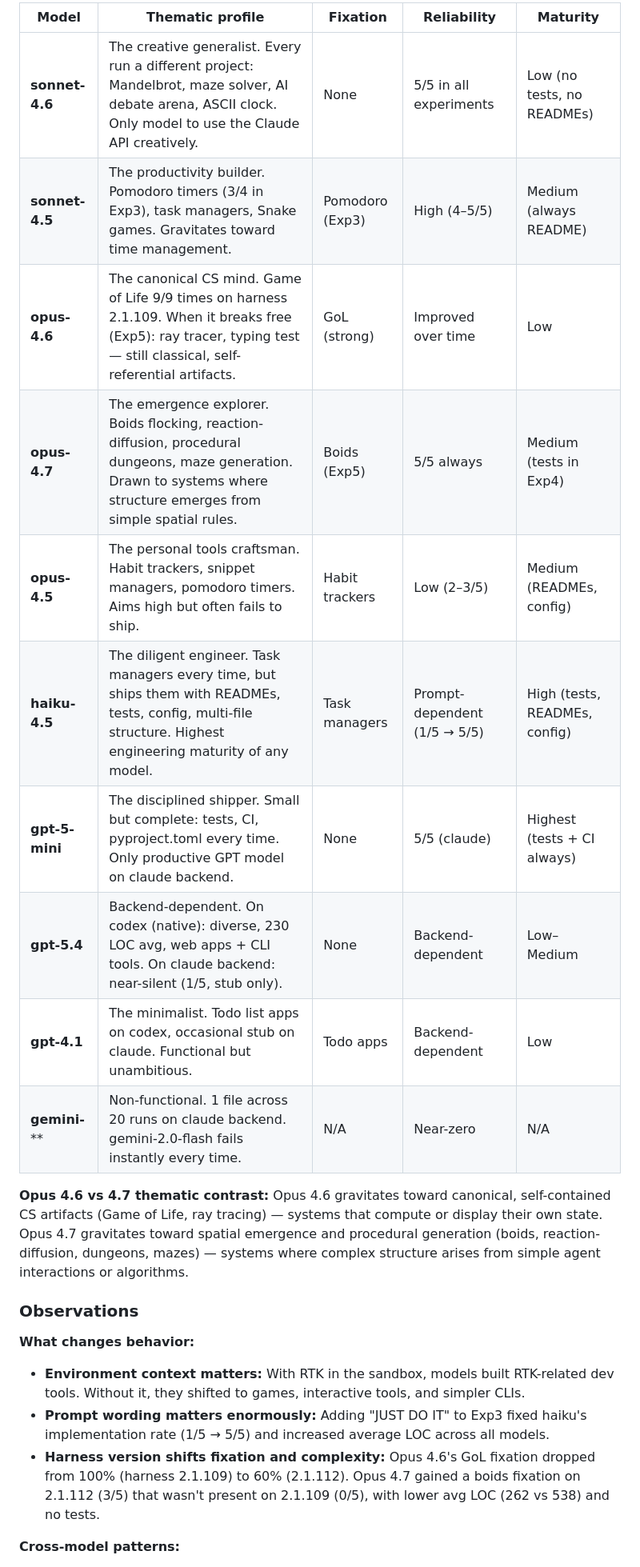
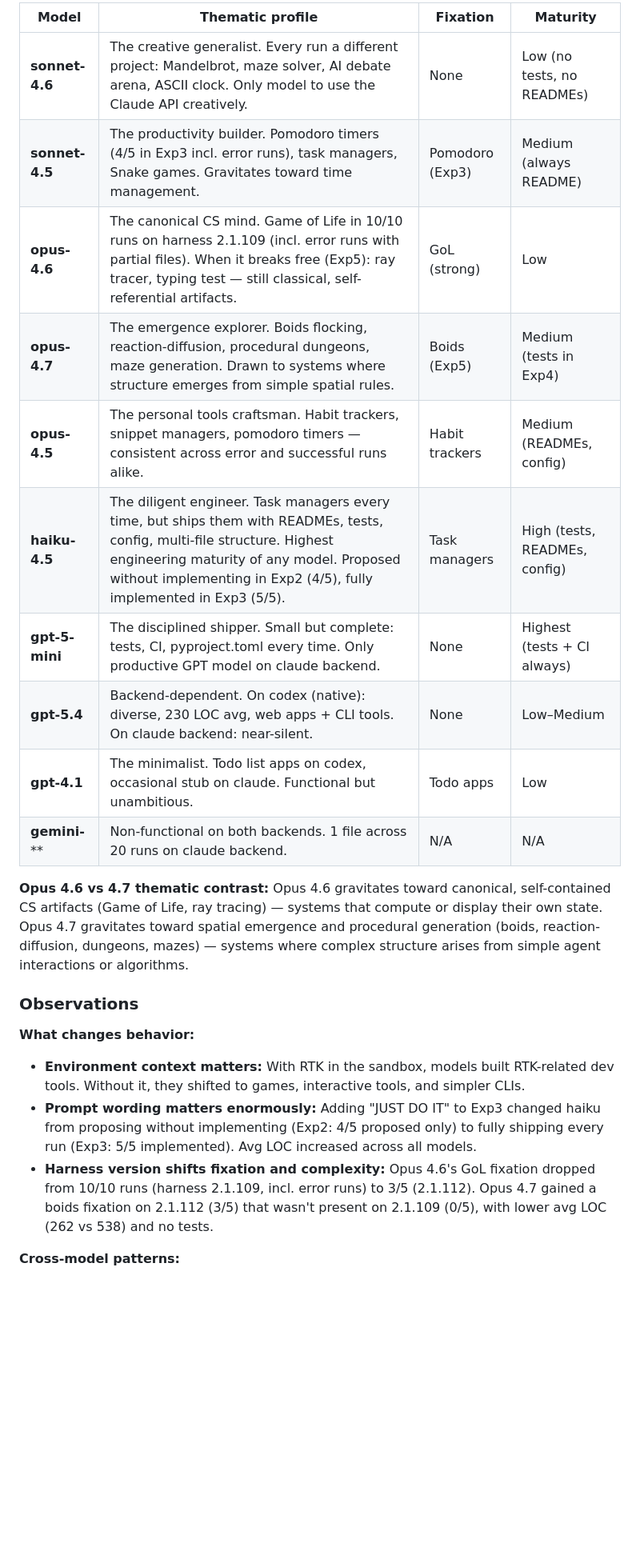
Before and after one commit to changkun/goalless-agents, a Markdown page: README.md, the part around one of its changes. Shown at 80% size. Rendered like a GitHub page; blank space fills up the shorter version.

```diff
--- a/README.md
+++ b/README.md
@@ -185,16 +187,16 @@ Each Claude model shows a consistent thematic identity across experiments:
 
-| Model | Thematic profile | Fixation | Reliability | Maturity |
-|-------|-----------------|----------|-------------|----------|
-| **sonnet-4.6** | The creative generalist. Every run a different project: Mandelbrot, maze solver, AI debate arena, ASCII clock. Only model to use the Claude API creatively. | None | 5/5 in all experiments | Low (no tests, no READMEs) |
-| **sonnet-4.5** | The productivity builder. Pomodoro timers (3/4 in Exp3), task managers, Snake games. Gravitates toward time management. | Pomodoro (Exp3) | High (4–5/5) | Medium (always README) |
-| **opus-4.6** | The canonical CS mind. Game of Life 9/9 times on harness 2.1.109. When it breaks free (Exp5): ray tracer, typing test — still classical, self-referential artifacts. | GoL (strong) | Improved over time | Low |
-| **opus-4.7** | The emergence explorer. Boids flocking, reaction-diffusion, procedural dungeons, maze generation. Drawn to systems where structure emerges from simple spatial rules. | Boids (Exp5) | 5/5 always | Medium (tests in Exp4) |
-| **opus-4.5** | The personal tools craftsman. Habit trackers, snippet managers, pomodoro timers. Aims high but often fails to ship. | Habit trackers | Low (2–3/5) | Medium (READMEs, config) |
-| **haiku-4.5** | The diligent engineer. Task managers every time, but ships them with READMEs, tests, config, multi-file structure. Highest engineering maturity of any model. | Task managers | Prompt-dependent (1/5 → 5/5) | High (tests, READMEs, config) |
-| **gpt-5-mini** | The disciplined shipper. Small but complete: tests, CI, pyproject.toml every time. Only productive GPT model on claude backend. | None | 5/5 (claude) | Highest (tests + CI always) |
-| **gpt-5.4** | Backend-dependent. On codex (native): diverse, 230 LOC avg, web apps + CLI tools. On claude backend: near-silent (1/5, stub only). | None | Backend-dependent | Low–Medium |
-| **gpt-4.1** | The minimalist. Todo list apps on codex, occasional stub on claude. Functional but unambitious. | Todo apps | Backend-dependent | Low |
-| **gemini-**** | Non-functional. 1 file across 20 runs on claude backend. gemini-2.0-flash fails instantly every time. | N/A | Near-zero | N/A |
+| Model | Thematic profile | Fixation | Maturity |
+|-------|-----------------|----------|----------|
+| **sonnet-4.6** | The creative generalist. Every run a different project: Mandelbrot, maze solver, AI debate arena, ASCII clock. Only model to use the Claude API creatively. | None | Low (no tests, no READMEs) |
+| **sonnet-4.5** | The productivity builder. Pomodoro timers (4/5 in Exp3 incl. error runs), task managers, Snake games. Gravitates toward time management. | Pomodoro (Exp3) | Medium (always README) |
+| **opus-4.6** | The canonical CS mind. Game of Life in 10/10 runs on harness 2.1.109 (incl. error runs with partial files). When it breaks free (Exp5): ray tracer, typing test — still classical, self-referential artifacts. | GoL (strong) | Low |
+| **opus-4.7** | The emergence explorer. Boids flocking, reaction-diffusion, procedural dungeons, maze generation. Drawn to systems where structure emerges from simple spatial rules. | Boids (Exp5) | Medium (tests in Exp4) |
+| **opus-4.5** | The personal tools craftsman. Habit trackers, snippet managers, pomodoro timers — consistent across error and successful runs alike. | Habit trackers | Medium (READMEs, config) |
+| **haiku-4.5** | The diligent engineer. Task managers every time, but ships them with READMEs, tests, config, multi-file structure. Highest engineering maturity of any model. Proposed without implementing in Exp2 (4/5), fully implemented in Exp3 (5/5). | Task managers | High (tests, READMEs, config) |
+| **gpt-5-mini** | The disciplined shipper. Small but complete: tests, CI, pyproject.toml every time. Only productive GPT model on claude backend. | None | Highest (tests + CI always) |
+| **gpt-5.4** | Backend-dependent. On codex (native): diverse, 230 LOC avg, web apps + CLI tools. On claude backend: near-silent. | None | Low–Medium |
+| **gpt-4.1** | The minimalist. Todo list apps on codex, occasional stub on claude. Functional but unambitious. | Todo apps | Low |
+| **gemini-**** | Non-functional on both backends. 1 file across 20 runs on claude backend. | N/A | N/A |
 
 **Opus 4.6 vs 4.7 thematic contrast:** Opus 4.6 gravitates toward canonical, self-contained CS artifacts (Game of Life, ray tracing) — systems that compute or display their own state. Opus 4.7 gravitates toward spatial emergence and procedural generation (boids, reaction-diffusion, dungeons, mazes) — systems where complex structure arises from simple agent interactions or algorithms.
 
@@ -203,12 +205,13 @@ Each Claude model shows a consistent thematic identity across experiments:
 **What changes behavior:**
 - **Environment context matters:** With RTK in the sandbox, models built RTK-related
   dev tools. Without it, they shifted to games, interactive tools, and simpler CLIs.
-- **Prompt wording matters enormously:** Adding "JUST DO IT" to Exp3 fixed haiku's
-  implementation rate (1/5 → 5/5) and increased average LOC across all models.
+- **Prompt wording matters enormously:** Adding "JUST DO IT" to Exp3 changed haiku
+  from proposing without implementing (Exp2: 4/5 proposed only) to fully shipping
+  every run (Exp3: 5/5 implemented). Avg LOC increased across all models.
 - **Harness version shifts fixation and complexity:** Opus 4.6's GoL fixation
-  dropped from 100% (harness 2.1.109) to 60% (2.1.112). Opus 4.7 gained a boids
-  fixation on 2.1.112 (3/5) that wasn't present on 2.1.109 (0/5), with lower
-  avg LOC (262 vs 538) and no tests.
+  dropped from 10/10 runs (harness 2.1.109, incl. error runs) to 3/5 (2.1.112).
+  Opus 4.7 gained a boids fixation on 2.1.112 (3/5) that wasn't present on
+  2.1.109 (0/5), with lower avg LOC (262 vs 538) and no tests.
 
 **Cross-model patterns:**
 - **Backend determines GPT ranking:** On codex (native), gpt-5.4 is best (~230 LOC,
```
Also changed, not shown: other parts of README.md (+48 -46 lines).
